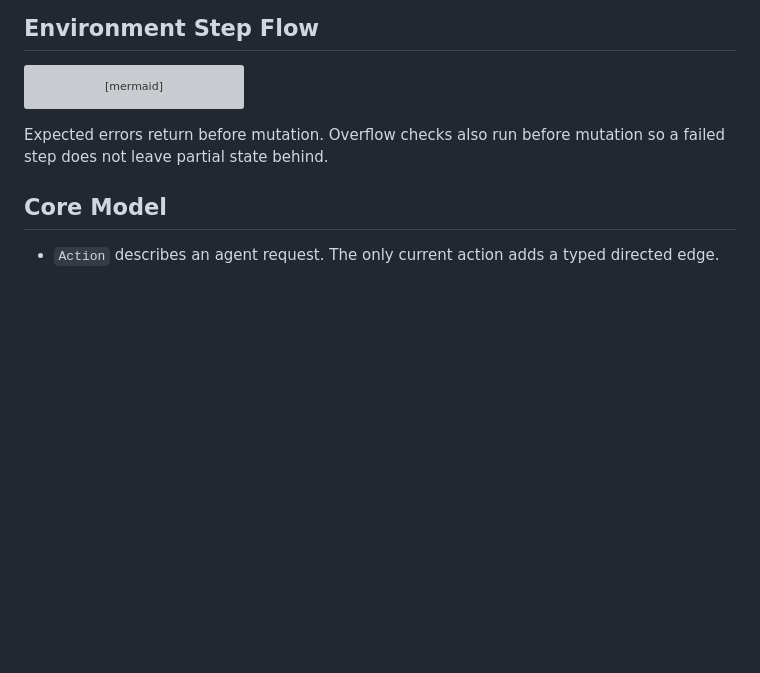
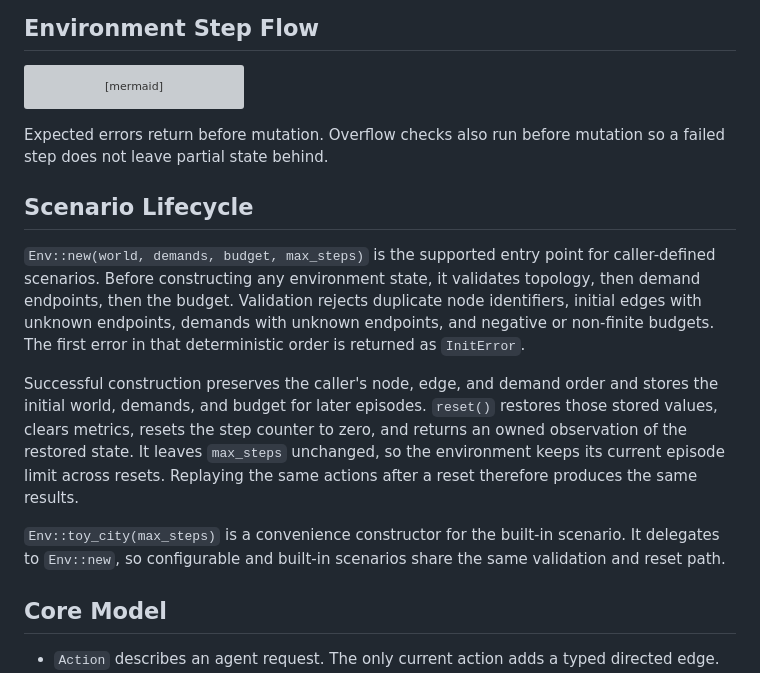
Before and after one commit to utilForever/urbanflow, a Markdown page: ARCHITECTURE.md, the part around the change. Drawn GitHub-style; blank space fills up the shorter version; grey boxes are pictures that could not be loaded.

Commit message:
docs: describe configurable scenario lifecycle

````diff
--- a/ARCHITECTURE.md
+++ b/ARCHITECTURE.md
@@ -43,6 +43,14 @@ flowchart TD
 ```
 
 Expected errors return before mutation. Overflow checks also run before mutation so a failed step does not leave partial state behind.
+
+## Scenario Lifecycle
+
+`Env::new(world, demands, budget, max_steps)` is the supported entry point for caller-defined scenarios. Before constructing any environment state, it validates topology, then demand endpoints, then the budget. Validation rejects duplicate node identifiers, initial edges with unknown endpoints, demands with unknown endpoints, and negative or non-finite budgets. The first error in that deterministic order is returned as `InitError`.
+
+Successful construction preserves the caller's node, edge, and demand order and stores the initial world, demands, and budget for later episodes. `reset()` restores those stored values, clears metrics, resets the step counter to zero, and returns an owned observation of the restored state. It leaves `max_steps` unchanged, so the environment keeps its current episode limit across resets. Replaying the same actions after a reset therefore produces the same results.
+
+`Env::toy_city(max_steps)` is a convenience constructor for the built-in scenario. It delegates to `Env::new`, so configurable and built-in scenarios share the same validation and reset path.
 
 ## Core Model
 
````
